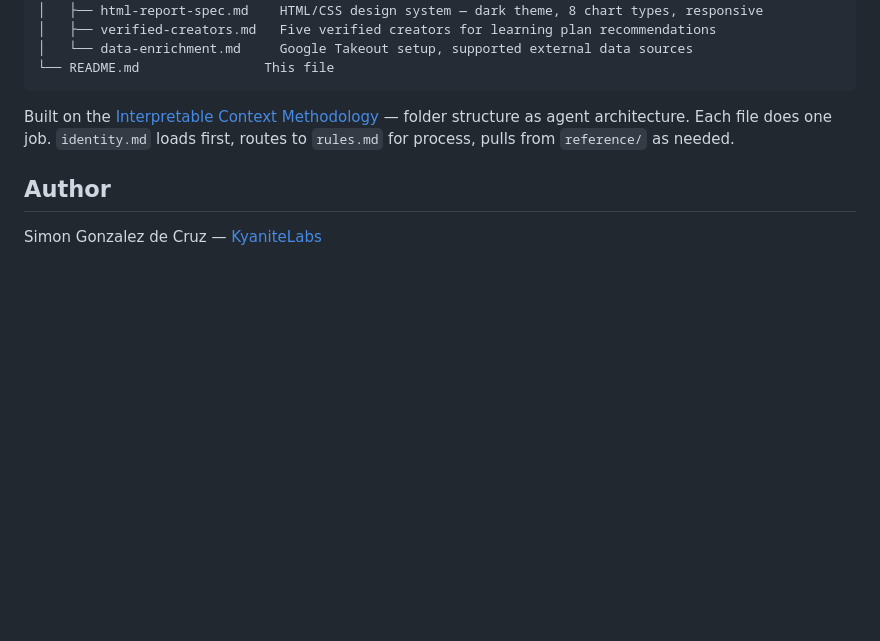
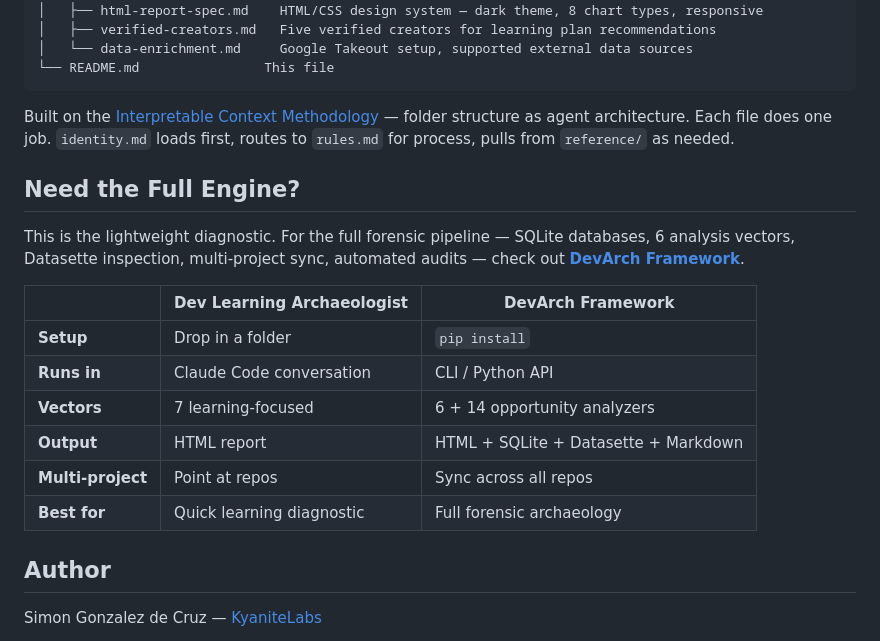
Before and after one commit to simongonzalezdc/dev-learning-archaeologist, a Markdown page: README.md, the part around the change. Rendered like a GitHub page; blank space fills up the shorter version.

Commit message:
Add cross-link to DevArch Framework and comparison table
Co-Authored-By: Claude Opus 4.6 <noreply@anthropic.com>

```diff
--- a/README.md
+++ b/README.md
@@ -53,6 +53,19 @@ dev-learning-archaeologist/
 
 Built on the [Interpretable Context Methodology](https://arxiv.org/abs/2603.16021) — folder structure as agent architecture. Each file does one job. `identity.md` loads first, routes to `rules.md` for process, pulls from `reference/` as needed.
 
+## Need the Full Engine?
+
+This is the lightweight diagnostic. For the full forensic pipeline — SQLite databases, 6 analysis vectors, Datasette inspection, multi-project sync, automated audits — check out [**DevArch Framework**](https://github.com/KyaniteLabs/devarch-framework).
+
+| | Dev Learning Archaeologist | DevArch Framework |
+|---|---|---|
+| **Setup** | Drop in a folder | `pip install` |
+| **Runs in** | Claude Code conversation | CLI / Python API |
+| **Vectors** | 7 learning-focused | 6 + 14 opportunity analyzers |
+| **Output** | HTML report | HTML + SQLite + Datasette + Markdown |
+| **Multi-project** | Point at repos | Sync across all repos |
+| **Best for** | Quick learning diagnostic | Full forensic archaeology |
+
 ## Author
 
 Simon Gonzalez de Cruz — [KyaniteLabs](https://github.com/KyaniteLabs)
```
